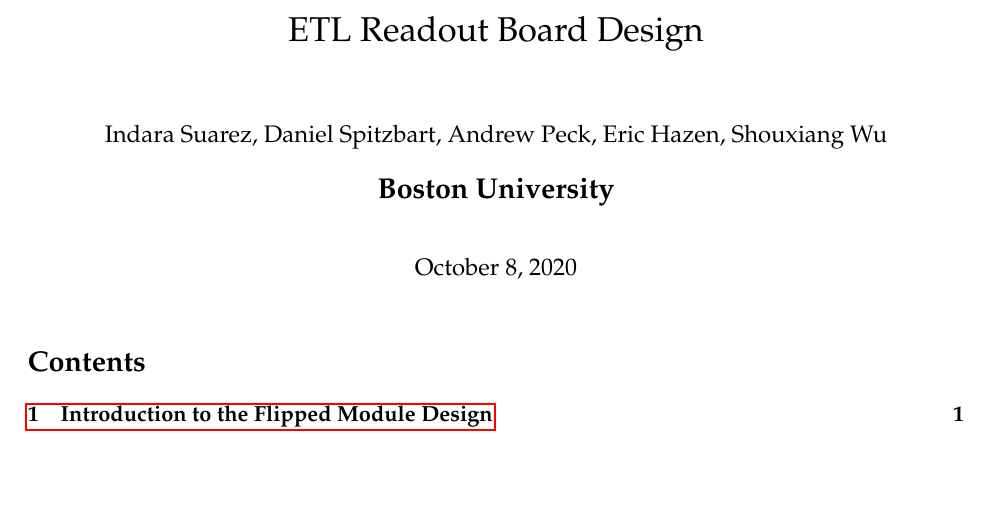
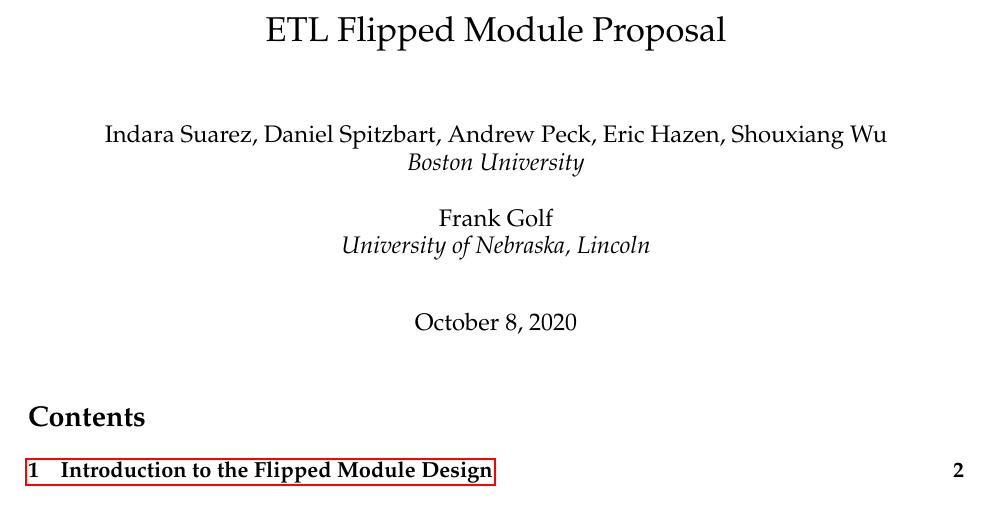
Before and after one commit to bu-etl/readout-board-docs, a LaTeX document (readout-board-docs.tex): part of page 1 of 13, cut at the place of the change, the shorter picture padded with empty space. Compiled offline with pdfLaTeX.

Commit message:
Update author, fix toc

```diff
--- a/readout-board-docs.tex
+++ b/readout-board-docs.tex
@@ -55,10 +55,12 @@
 \usepackage{hyperref} % hyperlinks, always last but glossaries
 
 
-\title{ETL Readout Board Design}
-\author{Indara Suarez, Daniel Spitzbart, Andrew Peck, Eric Hazen, Shouxiang Wu
-  \\
-  \\ \Large{\textbf{Boston University}}}
+\title{ETL Flipped Module Proposal}
+\author{Indara Suarez, Daniel Spitzbart, Andrew Peck, Eric Hazen, Shouxiang Wu \\
+  \em{Boston University}\\
+  \\Frank Golf\\
+  \em{University of Nebraska, Lincoln}
+}
 
 \date{\today}
 
```
Also changed, not shown: readout-board-docs.tex (7 more changed lines). Lines whose indentation alone changed are shown as unchanged.
